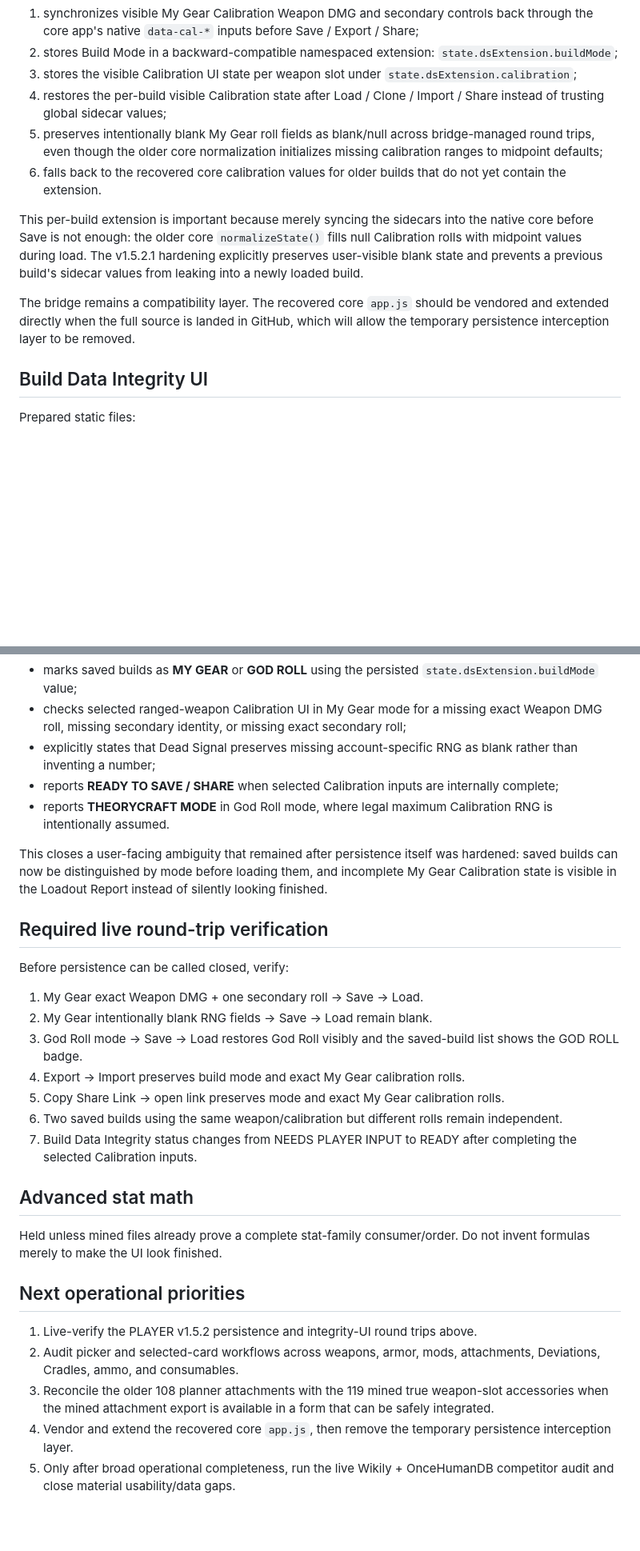
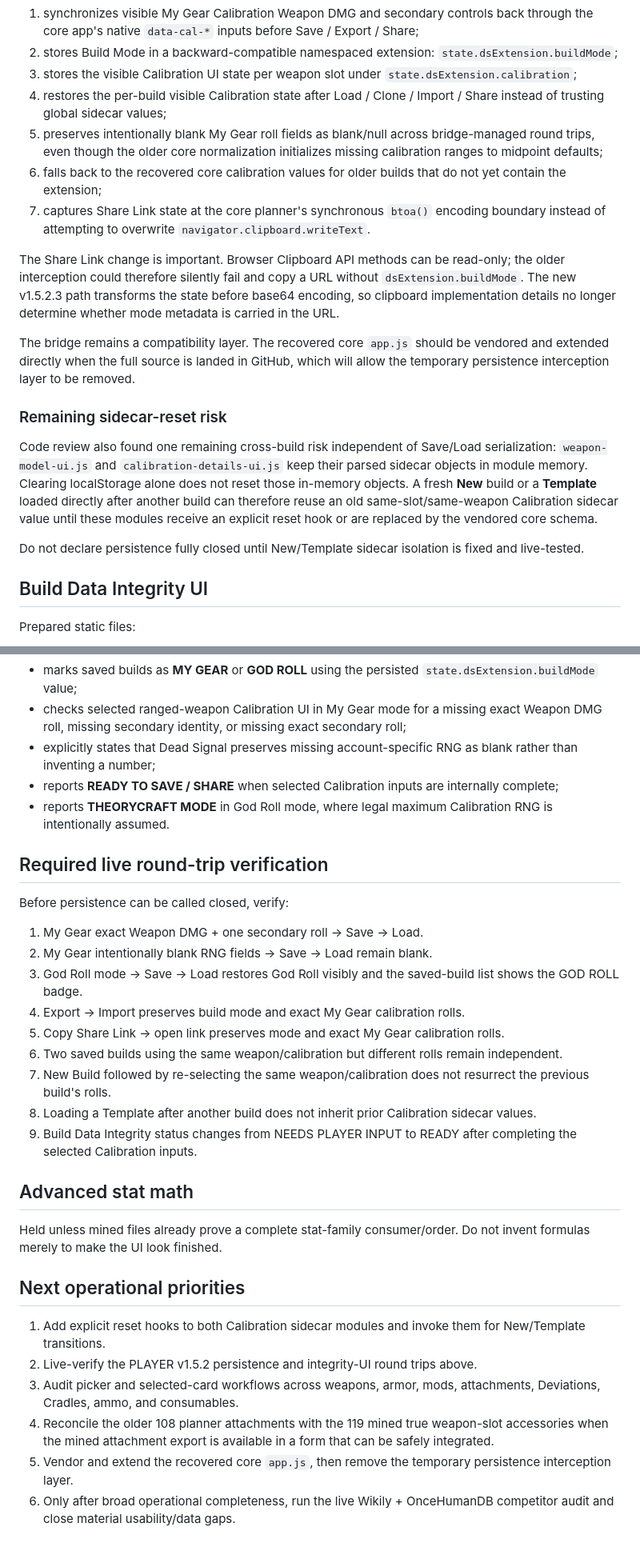
Before and after one commit to raiinman/dead-signal, a Markdown page: OPERABILITY-AUDIT.md, 2 parts joined by grey strips. Shown at 80% size. GitHub-like rendering; blank space fills up the shorter version.

Commit message:
Document share-link hardening and remaining sidecar reset risk

```diff
--- a/OPERABILITY-AUDIT.md
+++ b/OPERABILITY-AUDIT.md
@@ -45,11 +45,18 @@ The bridge now:
 3. stores the visible Calibration UI state per weapon slot under `state.dsExtension.calibration`;
 4. restores the per-build visible Calibration state after Load / Clone / Import / Share instead of trusting global sidecar values;
 5. preserves intentionally blank My Gear roll fields as blank/null across bridge-managed round trips, even though the older core normalization initializes missing calibration ranges to midpoint defaults;
-6. falls back to the recovered core calibration values for older builds that do not yet contain the extension.
+6. falls back to the recovered core calibration values for older builds that do not yet contain the extension;
+7. captures Share Link state at the core planner's synchronous `btoa()` encoding boundary instead of attempting to overwrite `navigator.clipboard.writeText`.
 
-This per-build extension is important because merely syncing the sidecars into the native core before Save is not enough: the older core `normalizeState()` fills null Calibration rolls with midpoint values during load. The v1.5.2.1 hardening explicitly preserves user-visible blank state and prevents a previous build's sidecar values from leaking into a newly loaded build.
+The Share Link change is important. Browser Clipboard API methods can be read-only; the older interception could therefore silently fail and copy a URL without `dsExtension.buildMode`. The new v1.5.2.3 path transforms the state before base64 encoding, so clipboard implementation details no longer determine whether mode metadata is carried in the URL.
 
 The bridge remains a compatibility layer. The recovered core `app.js` should be vendored and extended directly when the full source is landed in GitHub, which will allow the temporary persistence interception layer to be removed.
+
+### Remaining sidecar-reset risk
+
+Code review also found one remaining cross-build risk independent of Save/Load serialization: `weapon-model-ui.js` and `calibration-details-ui.js` keep their parsed sidecar objects in module memory. Clearing localStorage alone does not reset those in-memory objects. A fresh **New** build or a **Template** loaded directly after another build can therefore reuse an old same-slot/same-weapon Calibration sidecar value until these modules receive an explicit reset hook or are replaced by the vendored core schema.
+
+Do not declare persistence fully closed until New/Template sidecar isolation is fixed and live-tested.
 
 ## Build Data Integrity UI
 
@@ -66,8 +73,6 @@ This layer is deliberately advisory rather than blocking. It:
 - reports **READY TO SAVE / SHARE** when selected Calibration inputs are internally complete;
 - reports **THEORYCRAFT MODE** in God Roll mode, where legal maximum Calibration RNG is intentionally assumed.
 
-This closes a user-facing ambiguity that remained after persistence itself was hardened: saved builds can now be distinguished by mode before loading them, and incomplete My Gear Calibration state is visible in the Loadout Report instead of silently looking finished.
-
 ## Required live round-trip verification
 
 Before persistence can be called closed, verify:
@@ -78,7 +83,9 @@ Before persistence can be called closed, verify:
 4. Export → Import preserves build mode and exact My Gear calibration rolls.
 5. Copy Share Link → open link preserves mode and exact My Gear calibration rolls.
 6. Two saved builds using the same weapon/calibration but different rolls remain independent.
-7. Build Data Integrity status changes from NEEDS PLAYER INPUT to READY after completing the selected Calibration inputs.
+7. New Build followed by re-selecting the same weapon/calibration does not resurrect the previous build's rolls.
+8. Loading a Template after another build does not inherit prior Calibration sidecar values.
+9. Build Data Integrity status changes from NEEDS PLAYER INPUT to READY after completing the selected Calibration inputs.
 
 ## Advanced stat math
 
@@ -86,8 +93,9 @@ Held unless mined files already prove a complete stat-family consumer/order. Do
 
 ## Next operational priorities
 
-1. Live-verify the PLAYER v1.5.2 persistence and integrity-UI round trips above.
-2. Audit picker and selected-card workflows across weapons, armor, mods, attachments, Deviations, Cradles, ammo, and consumables.
-3. Reconcile the older 108 planner attachments with the 119 mined true weapon-slot accessories when the mined attachment export is available in a form that can be safely integrated.
-4. Vendor and extend the recovered core `app.js`, then remove the temporary persistence interception layer.
-5. Only after broad operational completeness, run the live Wikily + OnceHumanDB competitor audit and close material usability/data gaps.
+1. Add explicit reset hooks to both Calibration sidecar modules and invoke them for New/Template transitions.
+2. Live-verify the PLAYER v1.5.2 persistence and integrity-UI round trips above.
+3. Audit picker and selected-card workflows across weapons, armor, mods, attachments, Deviations, Cradles, ammo, and consumables.
+4. Reconcile the older 108 planner attachments with the 119 mined true weapon-slot accessories when the mined attachment export is available in a form that can be safely integrated.
+5. Vendor and extend the recovered core `app.js`, then remove the temporary persistence interception layer.
+6. Only after broad operational completeness, run the live Wikily + OnceHumanDB competitor audit and close material usability/data gaps.
```
Also changed, not shown: other parts of OPERABILITY-AUDIT.md (+3 -3 lines).
